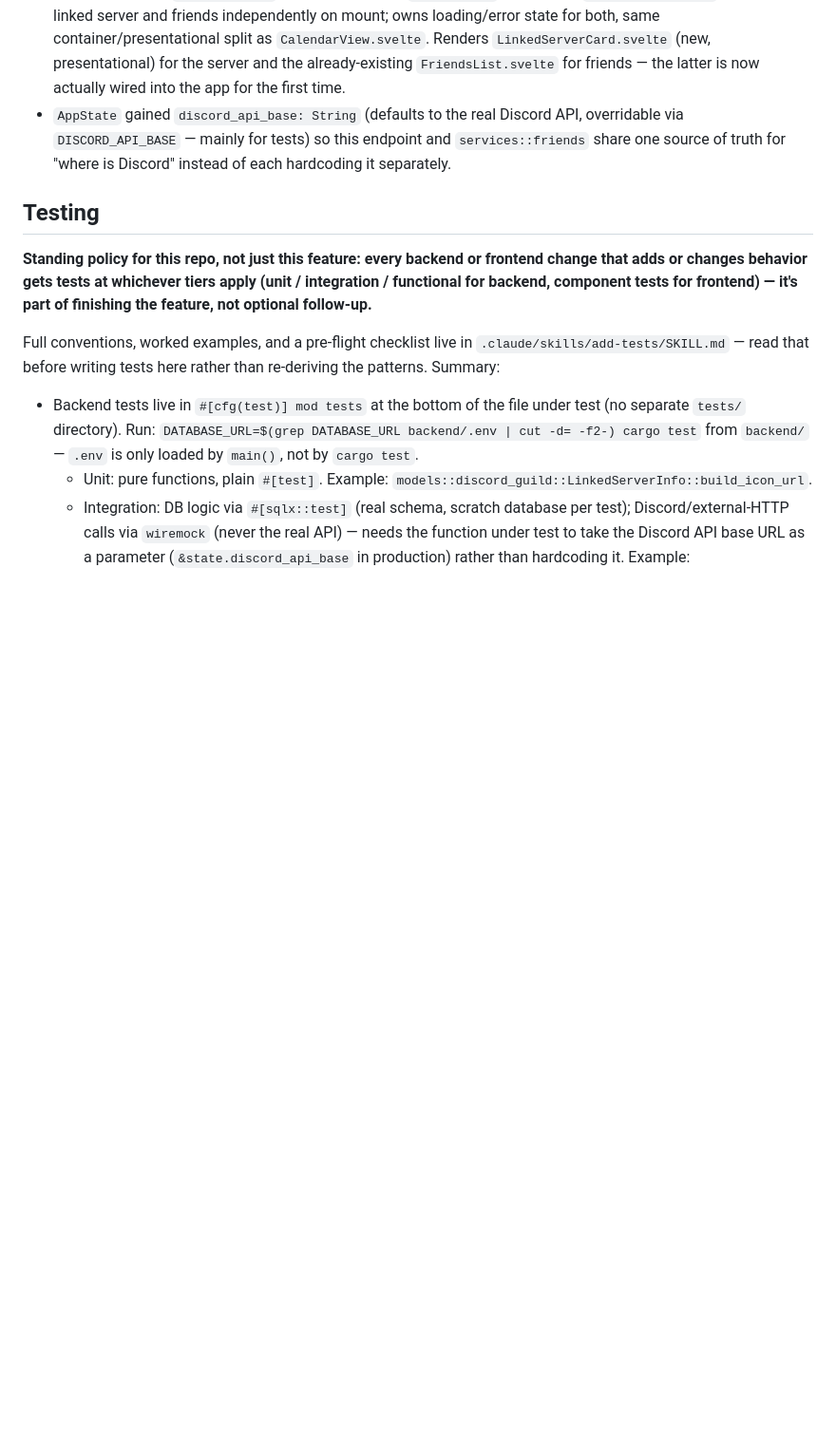
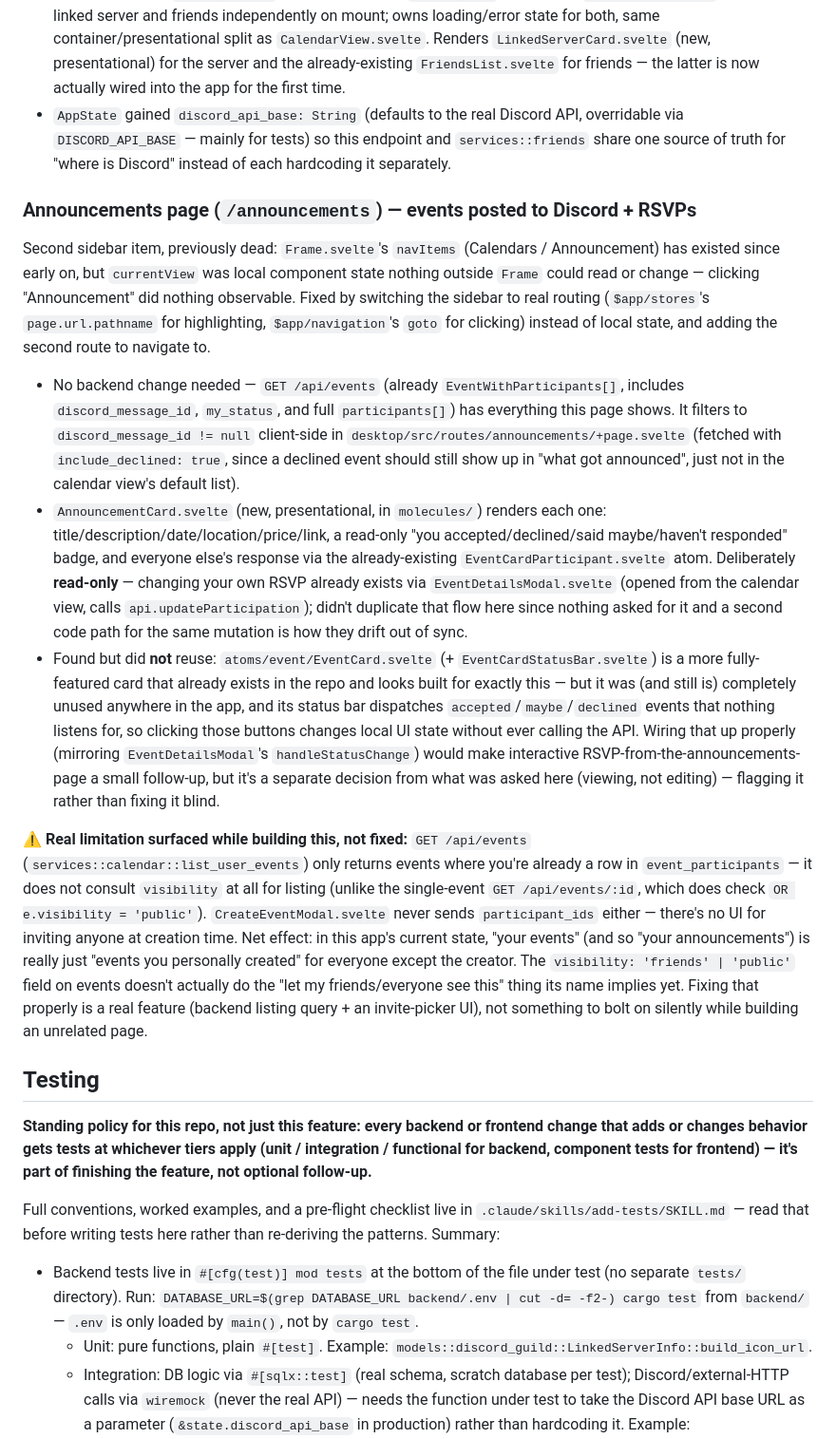
Before and after one commit to Souuum/friends-calendar, a Markdown page: CLAUDE.md, the part around one of its changes. Shown at 95% size. Drawn GitHub-style; blank space fills up the shorter version.

Commit message:
docs: document the /announcements page and the visibility/invite gap it surfaced

```diff
--- a/CLAUDE.md
+++ b/CLAUDE.md
@@ -259,6 +259,57 @@ multi-server support would need a real data model change, not just this UI.
   this endpoint and `services::friends` share one source of truth for
   "where is Discord" instead of each hardcoding it separately.
 
+### Announcements page (`/announcements`) — events posted to Discord + RSVPs
+
+Second sidebar item, previously dead: `Frame.svelte`'s `navItems` (Calendars
+/ Announcement) has existed since early on, but `currentView` was local
+component state nothing outside `Frame` could read or change — clicking
+"Announcement" did nothing observable. Fixed by switching the sidebar to
+real routing (`$app/stores`'s `page.url.pathname` for highlighting,
+`$app/navigation`'s `goto` for clicking) instead of local state, and adding
+the second route to navigate to.
+
+- No backend change needed — `GET /api/events` (already
+  `EventWithParticipants[]`, includes `discord_message_id`, `my_status`,
+  and full `participants[]`) has everything this page shows. It filters to
+  `discord_message_id != null` client-side in
+  `desktop/src/routes/announcements/+page.svelte` (fetched with
+  `include_declined: true`, since a declined event should still show up in
+  "what got announced", just not in the calendar view's default list).
+- `AnnouncementCard.svelte` (new, presentational, in `molecules/`) renders
+  each one: title/description/date/location/price/link, a read-only "you
+  accepted/declined/said maybe/haven't responded" badge, and everyone
+  else's response via the already-existing `EventCardParticipant.svelte`
+  atom. Deliberately **read-only** — changing your own RSVP already exists
+  via `EventDetailsModal.svelte` (opened from the calendar view, calls
+  `api.updateParticipation`); didn't duplicate that flow here since nothing
+  asked for it and a second code path for the same mutation is how they
+  drift out of sync.
+- Found but did **not** reuse: `atoms/event/EventCard.svelte` (+
+  `EventCardStatusBar.svelte`) is a more fully-featured card that already
+  exists in the repo and looks built for exactly this — but it was (and
+  still is) completely unused anywhere in the app, and its status bar
+  dispatches `accepted`/`maybe`/`declined` events that nothing listens for,
+  so clicking those buttons changes local UI state without ever calling
+  the API. Wiring that up properly (mirroring `EventDetailsModal`'s
+  `handleStatusChange`) would make interactive RSVP-from-the-announcements-
+  page a small follow-up, but it's a separate decision from what was asked
+  here (viewing, not editing) — flagging it rather than fixing it blind.
+
+⚠️ **Real limitation surfaced while building this, not fixed:**
+`GET /api/events` (`services::calendar::list_user_events`) only returns
+events where you're already a row in `event_participants` — it does not
+consult `visibility` at all for listing (unlike the single-event `GET
+/api/events/:id`, which does check `OR e.visibility = 'public'`).
+`CreateEventModal.svelte` never sends `participant_ids` either — there's no
+UI for inviting anyone at creation time. Net effect: in this app's current
+state, "your events" (and so "your announcements") is really just "events
+you personally created" for everyone except the creator. The `visibility:
+'friends' | 'public'` field on events doesn't actually do the "let my
+friends/everyone see this" thing its name implies yet. Fixing that
+properly is a real feature (backend listing query + an invite-picker UI),
+not something to bolt on silently while building an unrelated page.
+
 ## Testing
 
 **Standing policy for this repo, not just this feature: every backend or
```
Also changed, not shown: other parts of CLAUDE.md (+3 -2 lines).
